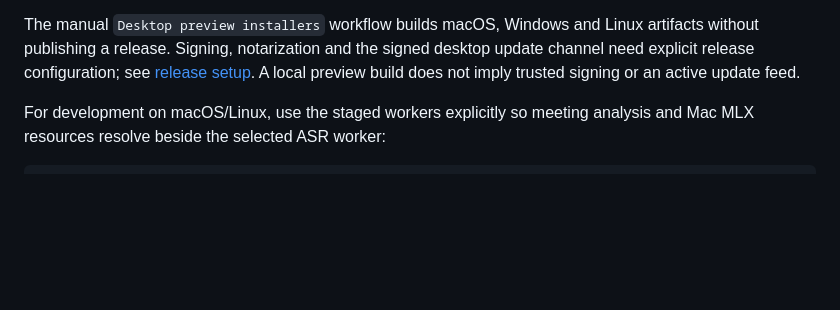
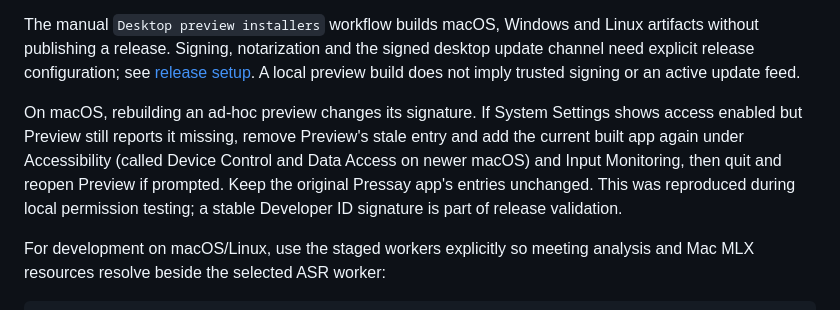
Before and after one commit to Zheruel/pressay-macos, a Markdown page: apps/desktop/README.md, the part around the change. Drawn GitHub-style; blank space fills up the shorter version.

```diff
--- a/apps/desktop/README.md
+++ b/apps/desktop/README.md
@@ -18,6 +18,8 @@ python3 scripts/build-desktop.py
 Installers land in `target/release/bundle`. The build stages the pinned native runtime, Rust ASR and analysis workers, and the Mac Swift/MLX and meeting-capture helpers. It includes the checksum-verified Sortformer frontend patch needed for long meetings. Model weights are downloaded when their feature/model is prepared, not bundled in the installer.
 
 The manual `Desktop preview installers` workflow builds macOS, Windows and Linux artifacts without publishing a release. Signing, notarization and the signed desktop update channel need explicit release configuration; see [release setup](../../docs/releases.md). A local preview build does not imply trusted signing or an active update feed.
+
+On macOS, rebuilding an ad-hoc preview changes its signature. If System Settings shows access enabled but Preview still reports it missing, remove Preview's stale entry and add the current built app again under Accessibility (called Device Control and Data Access on newer macOS) and Input Monitoring, then quit and reopen Preview if prompted. Keep the original Pressay app's entries unchanged. This was reproduced during local permission testing; a stable Developer ID signature is part of release validation.
 
 For development on macOS/Linux, use the staged workers explicitly so meeting analysis and Mac MLX resources resolve beside the selected ASR worker:
 
```
Also changed, not shown: docs/cross-platform-validation.md (+8 -3 lines), docs/assets/cross-platform/desktop-dictionary.png (added), docs/assets/cross-platform/desktop-general.png (added), docs/assets/cross-platform/desktop-home.png (added), docs/assets/cross-platform/desktop-notes.png, docs/assets/cross-platform/desktop-onboarding-current.png, 10 other files.
